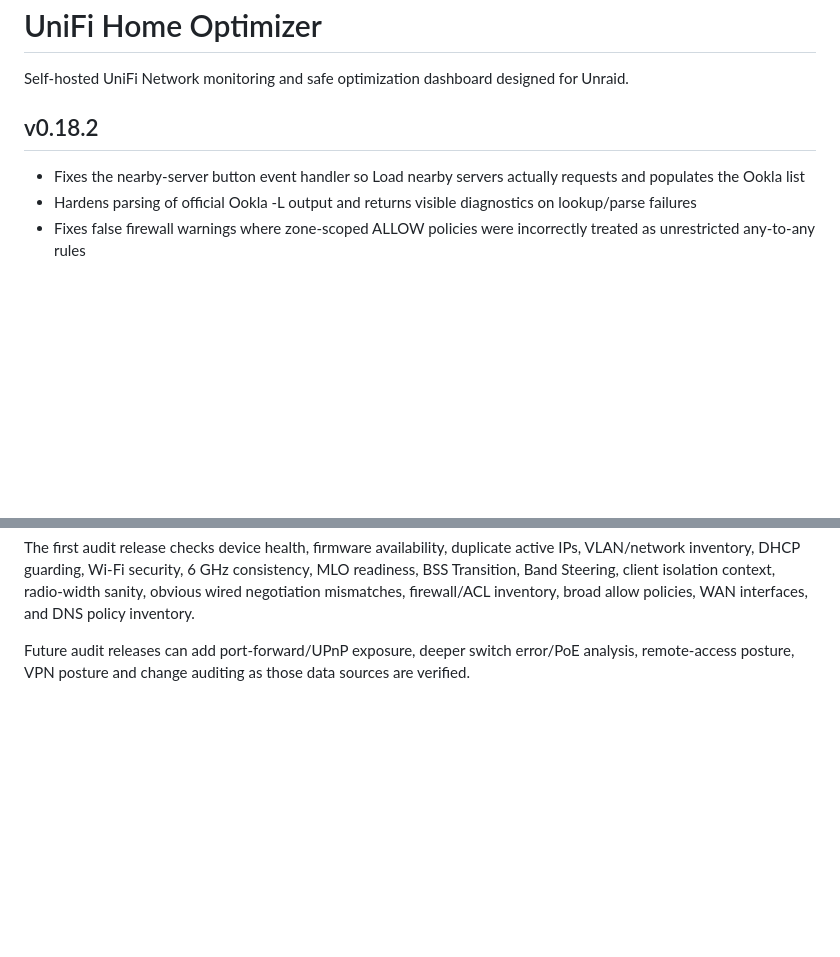
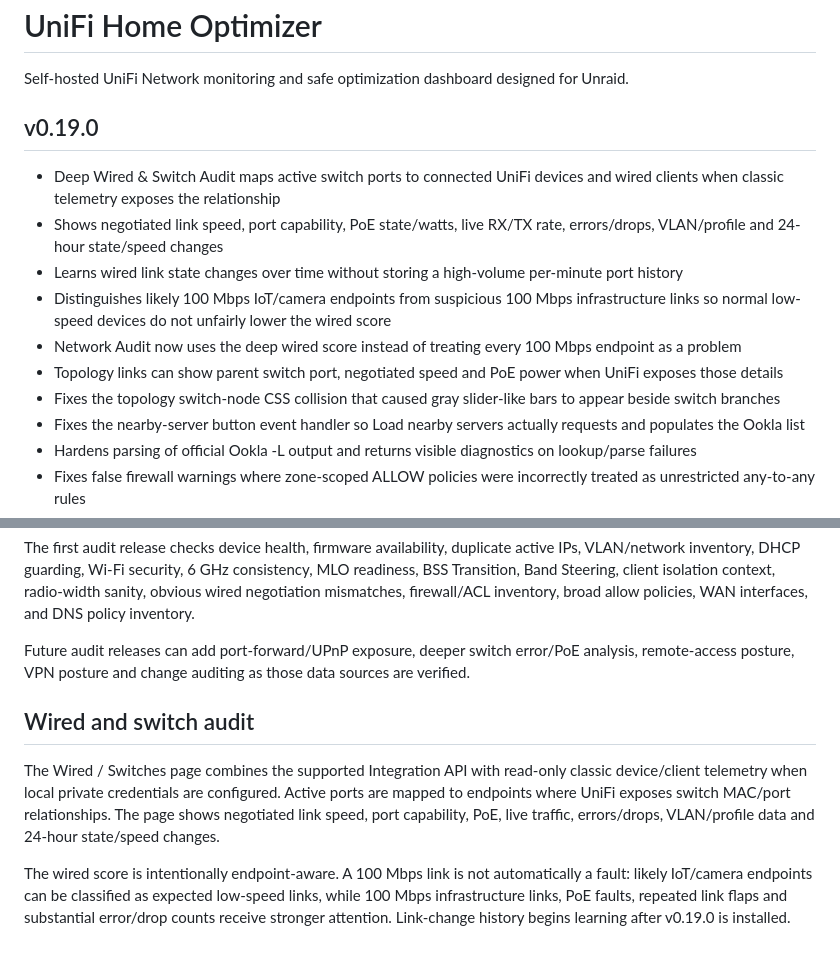
Before and after one commit to apatel1927/unifi-home-optimizer, a Markdown page: README.md, 2 parts joined by grey strips. GitHub-like rendering; blank space fills up the shorter version.

Commit message:
Document 0.19.0 deep wired and topology audit

```diff
--- a/README.md
+++ b/README.md
@@ -2,8 +2,15 @@
 
 Self-hosted UniFi Network monitoring and safe optimization dashboard designed for Unraid.
 
-## v0.18.2
+## v0.19.0
 
+- Deep Wired & Switch Audit maps active switch ports to connected UniFi devices and wired clients when classic telemetry exposes the relationship
+- Shows negotiated link speed, port capability, PoE state/watts, live RX/TX rate, errors/drops, VLAN/profile and 24-hour state/speed changes
+- Learns wired link state changes over time without storing a high-volume per-minute port history
+- Distinguishes likely 100 Mbps IoT/camera endpoints from suspicious 100 Mbps infrastructure links so normal low-speed devices do not unfairly lower the wired score
+- Network Audit now uses the deep wired score instead of treating every 100 Mbps endpoint as a problem
+- Topology links can show parent switch port, negotiated speed and PoE power when UniFi exposes those details
+- Fixes the topology switch-node CSS collision that caused gray slider-like bars to appear beside switch branches
 - Fixes the nearby-server button event handler so Load nearby servers actually requests and populates the Ookla list
 - Hardens parsing of official Ookla -L output and returns visible diagnostics on lookup/parse failures
 - Fixes false firewall warnings where zone-scoped ALLOW policies were incorrectly treated as unrestricted any-to-any rules
@@ -199,3 +206,10 @@ The Network Audit page performs a read-only review of the current UniFi configur
 The first audit release checks device health, firmware availability, duplicate active IPs, VLAN/network inventory, DHCP guarding, Wi-Fi security, 6 GHz consistency, MLO readiness, BSS Transition, Band Steering, client isolation context, radio-width sanity, obvious wired negotiation mismatches, firewall/ACL inventory, broad allow policies, WAN interfaces, and DNS policy inventory.
 
 Future audit releases can add port-forward/UPnP exposure, deeper switch error/PoE analysis, remote-access posture, VPN posture and change auditing as those data sources are verified.
+
+
+## Wired and switch audit
+
+The Wired / Switches page combines the supported Integration API with read-only classic device/client telemetry when local private credentials are configured. Active ports are mapped to endpoints where UniFi exposes switch MAC/port relationships. The page shows negotiated link speed, port capability, PoE, live traffic, errors/drops, VLAN/profile data and 24-hour state/speed changes.
+
+The wired score is intentionally endpoint-aware. A 100 Mbps link is not automatically a fault: likely IoT/camera endpoints can be classified as expected low-speed links, while 100 Mbps infrastructure links, PoE faults, repeated link flaps and substantial error/drop counts receive stronger attention. Link-change history begins learning after v0.19.0 is installed.
```
